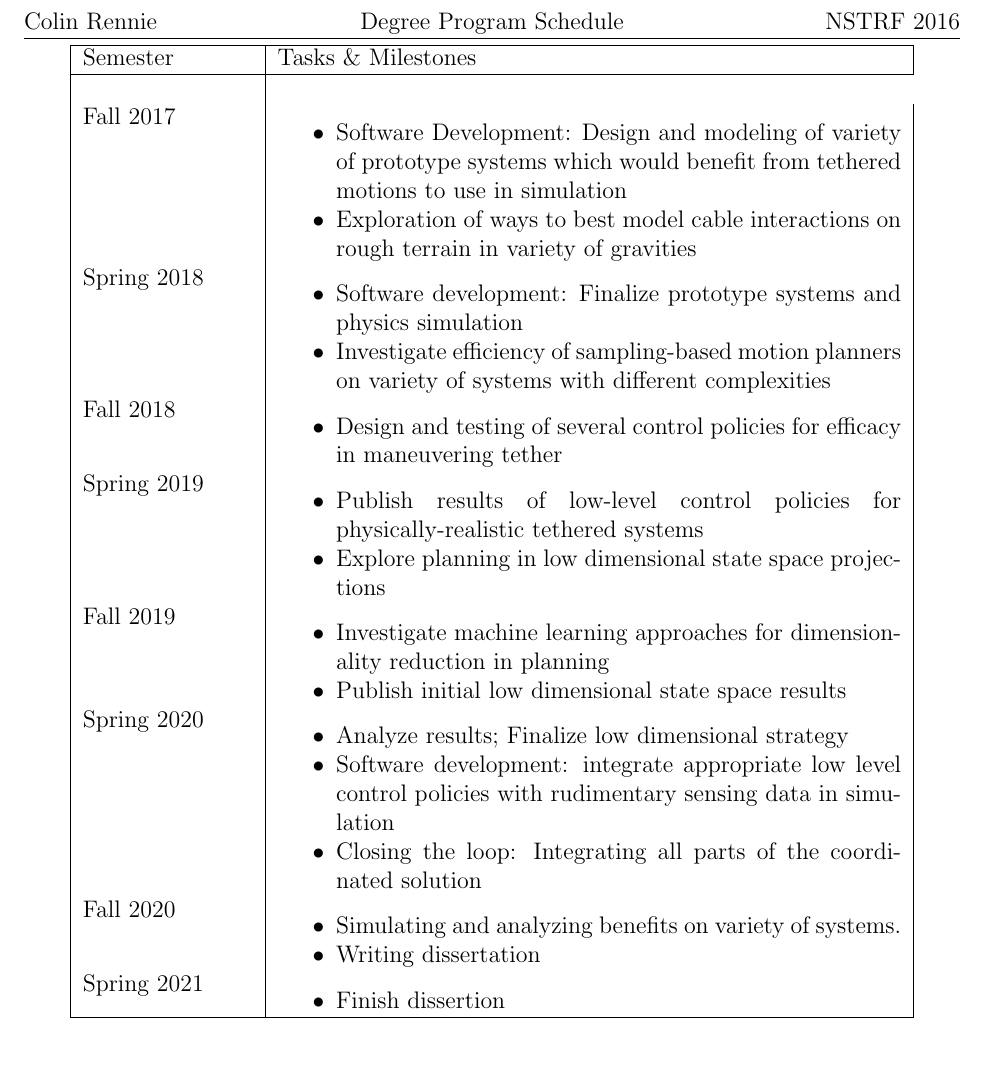
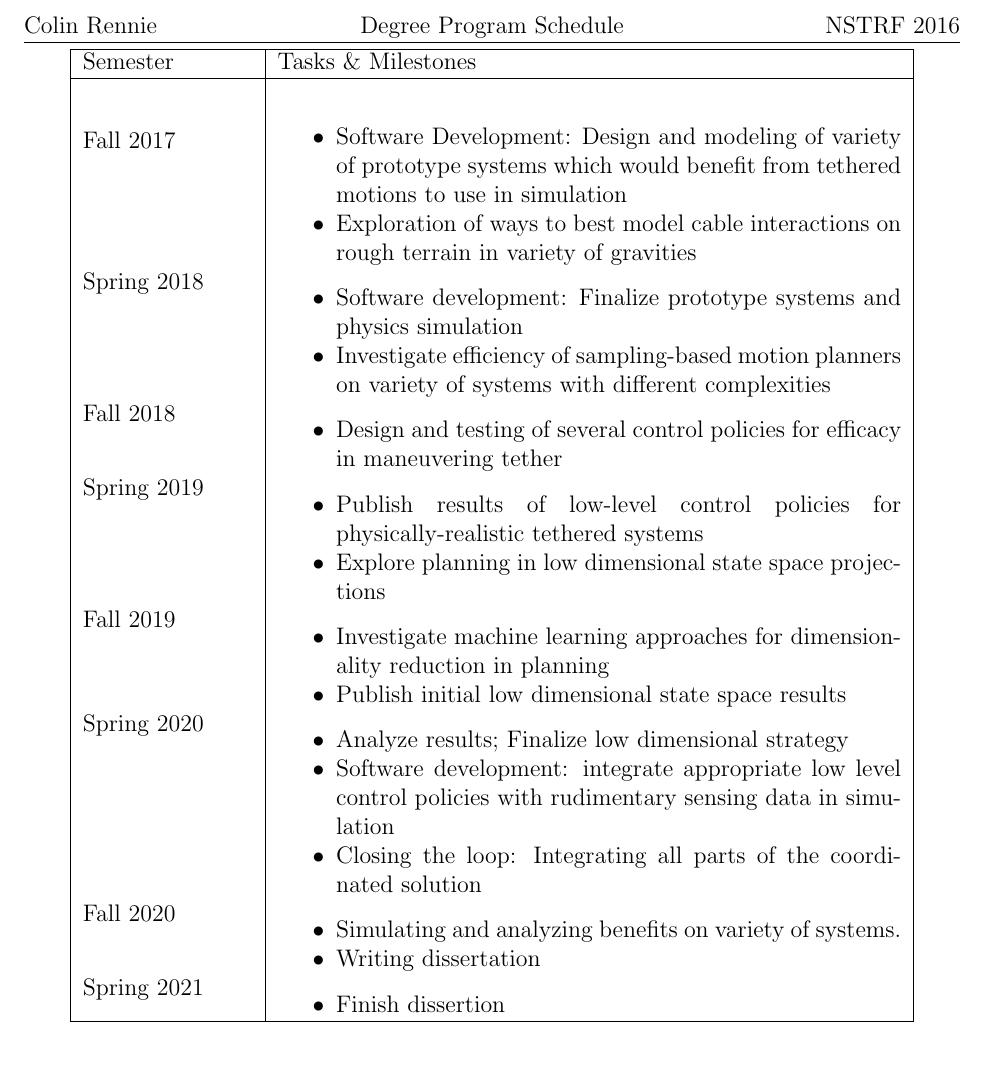
Before and after one commit to gypsytearss/nstrf_16, a LaTeX document (degree_schedule/degree_schedule.tex): part of the page, cut so that both start at the same text. Compiled offline with pdfLaTeX.

Commit message:
updated supporting docs

```diff
--- a/degree_schedule/degree_schedule.tex
+++ b/degree_schedule/degree_schedule.tex
@@ -83,8 +83,10 @@
 \begin{center}
     \begin{tabular}{ | p{3cm} | p{11cm} |}
     \hline
-    Semester & Tasks \& Milestones \\ \hline \\
+    Semester & Tasks \& Milestones \\ \hline
+    \vspace{0.2in}
     Fall 2017 &
+    \vspace{0.2in}
     \begin{itemize}
     	\item Software Development: Design and modeling of variety of prototype systems which would benefit from tethered motions to use in simulation
     	\item Exploration of ways to best model cable interactions on rough terrain in variety of gravities
```
Also changed, not shown: personal_stmt/02_background.tex (+1 -1 lines), personal_stmt/personal_stmt.tex (+1 -1 lines), degree_schedule/degree_schedule.pdf, personal_stmt/personal_stmt.pdf, rennie_rutgers_transcripts_copy.pdf (added), 1 other file.
